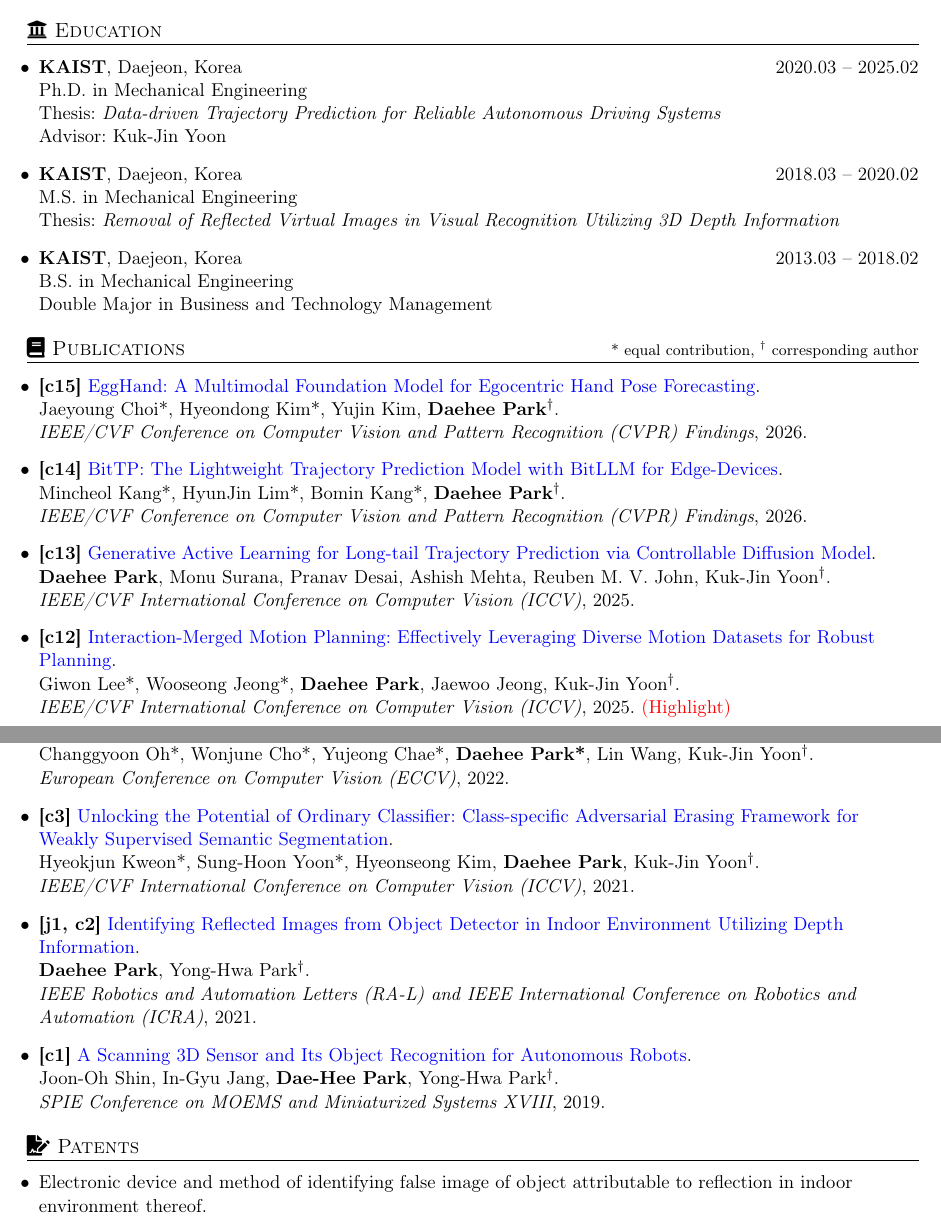
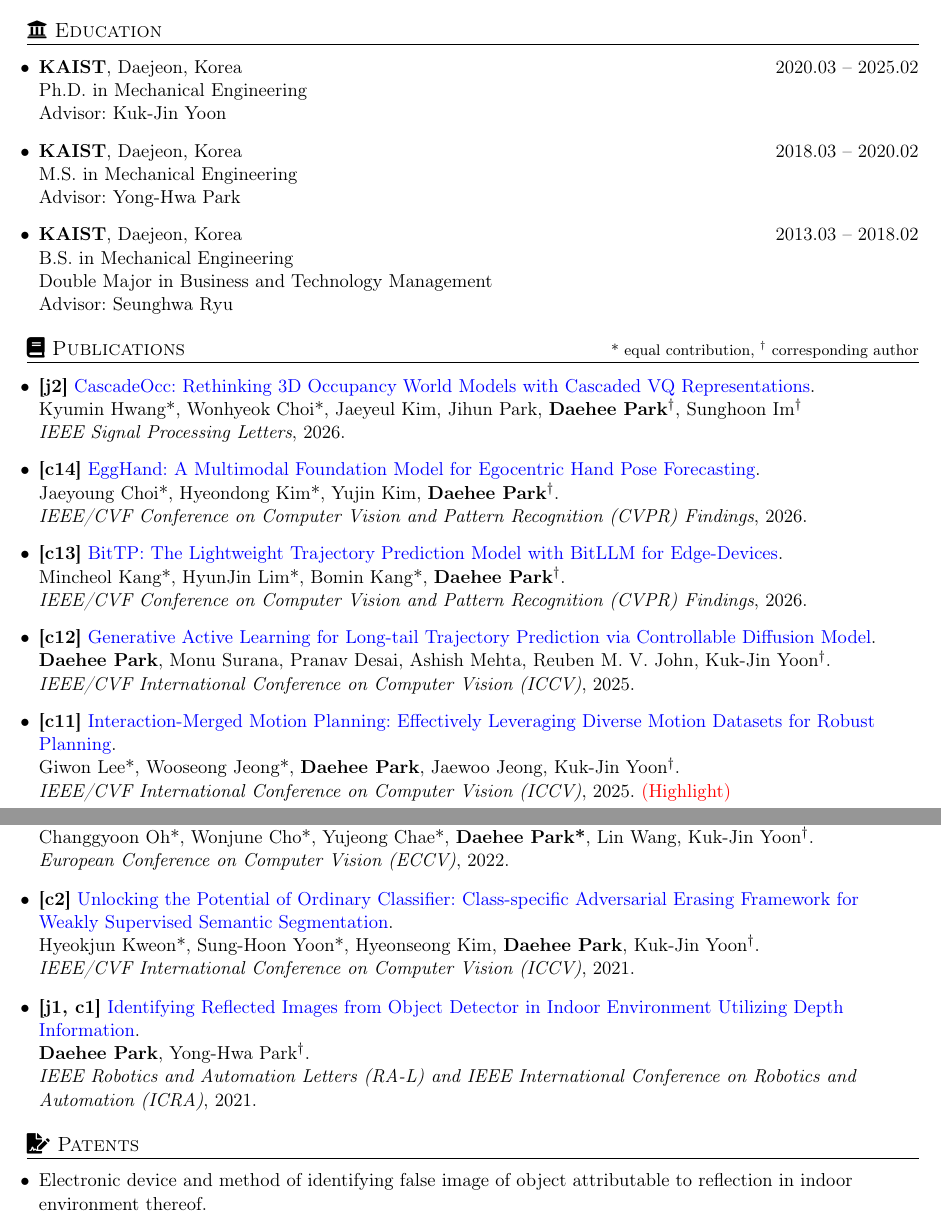
Before and after one commit to daeheepark/CV_dhpark, a LaTeX document (main.tex): two parts of pages 1 and 2 of 3, joined at a grey line, cut so that both start at the same text. Compiled offline with pdfLaTeX.

Commit message:
j2-spl update

```diff
--- a/main.tex
+++ b/main.tex
@@ -130,16 +130,18 @@
 
 \item \textbf{KAIST}, Daejeon, Korea \hfill 2020.03 -- 2025.02\\
 Ph.D. in Mechanical Engineering \\
-Thesis: \textit{Data-driven Trajectory Prediction for Reliable Autonomous Driving Systems} \\
+% Thesis: \textit{Data-driven Trajectory Prediction for Reliable Autonomous Driving Systems} \\
 Advisor: Kuk-Jin Yoon
 
 \item \textbf{KAIST}, Daejeon, Korea \hfill 2018.03 -- 2020.02\\
 M.S. in Mechanical Engineering \\
-Thesis: \textit{Removal of Reflected Virtual Images in Visual Recognition Utilizing 3D Depth Information}
+% Thesis: \textit{Removal of Reflected Virtual Images in Visual Recognition Utilizing 3D Depth Information}
+Advisor: Yong-Hwa Park
 
 \item \textbf{KAIST}, Daejeon, Korea \hfill 2013.03 -- 2018.02\\
 B.S. in Mechanical Engineering \\
-Double Major in Business and Technology Management
+Double Major in Business and Technology Management \\
+Advisor: Seunghwa Ryu
 
 \end{itemize}
 
@@ -149,19 +151,23 @@
 \section{\texorpdfstring{\faBook\ Publications \hfill \textnormal{\footnotesize * equal contribution, $^\dagger$ corresponding author}}{Publications}}
 \begin{itemize}[leftmargin=0.25cm]
 
-\item \textbf{[c15]} \textcolor{blue}{EggHand: A Multimodal Foundation Model for Egocentric Hand Pose Forecasting}.\\
+\item \textbf{[j2]} \textcolor{blue}{CascadeOcc: Rethinking 3D Occupancy World Models with Cascaded VQ Representations}.\\
+Kyumin Hwang*, Wonhyeok Choi*, Jaeyeul Kim, Jihun Park, \textbf{Daehee Park}$^\dagger$, Sunghoon Im$^\dagger$\\
+\textit{IEEE Signal Processing Letters}, 2026.
+
+\item \textbf{[c14]} \textcolor{blue}{EggHand: A Multimodal Foundation Model for Egocentric Hand Pose Forecasting}.\\
 Jaeyoung Choi*, Hyeondong Kim*, Yujin Kim, \textbf{Daehee Park$^\dagger$}.\\
 \textit{IEEE/CVF Conference on Computer Vision and Pattern Recognition (CVPR) Findings}, 2026.
 
-\item \textbf{[c14]} \textcolor{blue}{BitTP: The Lightweight Trajectory Prediction Model with BitLLM for Edge-Devices}.\\
+\item \textbf{[c13]} \textcolor{blue}{BitTP: The Lightweight Trajectory Prediction Model with BitLLM for Edge-Devices}.\\
 Mincheol Kang*, HyunJin Lim*, Bomin Kang*, \textbf{Daehee Park$^\dagger$}.\\
 \textit{IEEE/CVF Conference on Computer Vision and Pattern Recognition (CVPR) Findings}, 2026.
 
-\item \textbf{[c13]} \textcolor{blue}{Generative Active Learning for Long-tail Trajectory Prediction via Controllable Diffusion Model}.\\
+\item \textbf{[c12]} \textcolor{blue}{Generative Active Learning for Long-tail Trajectory Prediction via Controllable Diffusion Model}.\\
 \textbf{Daehee Park}, Monu Surana, Pranav Desai, Ashish Mehta, Reuben M. V. John, Kuk-Jin Yoon$^\dagger$.\\
 \textit{IEEE/CVF International Conference on Computer Vision (ICCV)}, 2025.
 
-\item \textbf{[c12]} \textcolor{blue}{Interaction-Merged Motion Planning: Effectively Leveraging Diverse Motion Datasets for Robust Planning}.\\
+\item \textbf{[c11]} \textcolor{blue}{Interaction-Merged Motion Planning: Effectively Leveraging Diverse Motion Datasets for Robust Planning}.\\
 Giwon Lee*, Wooseong Jeong*, \textbf{Daehee Park}, Jaewoo Jeong, Kuk-Jin Yoon$^\dagger$.\\
 \textit{IEEE/CVF International Conference on Computer Vision (ICCV)}, 2025. \textcolor{red}{(Highlight)}
 
@@ -197,21 +203,21 @@
 \textbf{Daehee Park}, Hobin Ryu, Yunseo Yang, Jegyeong Cho, Jiwon Kim, Kuk-Jin Yoon$^\dagger$.\\
 \textit{International Conference on Learning Representations (ICLR)}, 2023.
 
-\item \textbf{[c4]} \textcolor{blue}{BIPS: Bi-modal Indoor Panorama Synthesis via Residual Depth-Aided Adversarial Learning}.\\
+\item \textbf{[c3]} \textcolor{blue}{BIPS: Bi-modal Indoor Panorama Synthesis via Residual Depth-Aided Adversarial Learning}.\\
 Changgyoon Oh*, Wonjune Cho*, Yujeong Chae*, \textbf{Daehee Park*}, Lin Wang, Kuk-Jin Yoon$^\dagger$.\\
 \textit{European Conference on Computer Vision (ECCV)}, 2022.
 
-\item \textbf{[c3]} \textcolor{blue}{Unlocking the Potential of Ordinary Classifier: Class-specific Adversarial Erasing Framework for Weakly Supervised Semantic Segmentation}.\\
+\item \textbf{[c2]} \textcolor{blue}{Unlocking the Potential of Ordinary Classifier: Class-specific Adversarial Erasing Framework for Weakly Supervised Semantic Segmentation}.\\
 Hyeokjun Kweon*, Sung-Hoon Yoon*, Hyeonseong Kim, \textbf{Daehee Park}, Kuk-Jin Yoon$^\dagger$.\\
 \textit{IEEE/CVF International Conference on Computer Vision (ICCV)}, 2021.
 
-\item \textbf{[j1, c2]} \textcolor{blue}{Identifying Reflected Images from Object Detector in Indoor Environment Utilizing Depth Information}.\\
+\item \textbf{[j1, c1]} \textcolor{blue}{Identifying Reflected Images from Object Detector in Indoor Environment Utilizing Depth Information}.\\
 \textbf{Daehee Park}, Yong-Hwa Park$^\dagger$.\\
 \textit{IEEE Robotics and Automation Letters (RA-L) and IEEE International Conference on Robotics and Automation (ICRA)}, 2021.
 
-\item \textbf{[c1]} \textcolor{blue}{A Scanning 3D Sensor and Its Object Recognition for Autonomous Robots}.\\
-Joon-Oh Shin, In-Gyu Jang, \textbf{Dae-Hee Park}, Yong-Hwa Park$^\dagger$.\\
-\textit{SPIE Conference on MOEMS and Miniaturized Systems XVIII}, 2019.
+% \item \textbf{[c1]} \textcolor{blue}{A Scanning 3D Sensor and Its Object Recognition for Autonomous Robots}.\\
+% Joon-Oh Shin, In-Gyu Jang, \textbf{Dae-Hee Park}, Yong-Hwa Park$^\dagger$.\\
+% \textit{SPIE Conference on MOEMS and Miniaturized Systems XVIII}, 2019.
 
 \end{itemize}
 
```
Also changed, not shown: main.tex (17 more changed lines).
